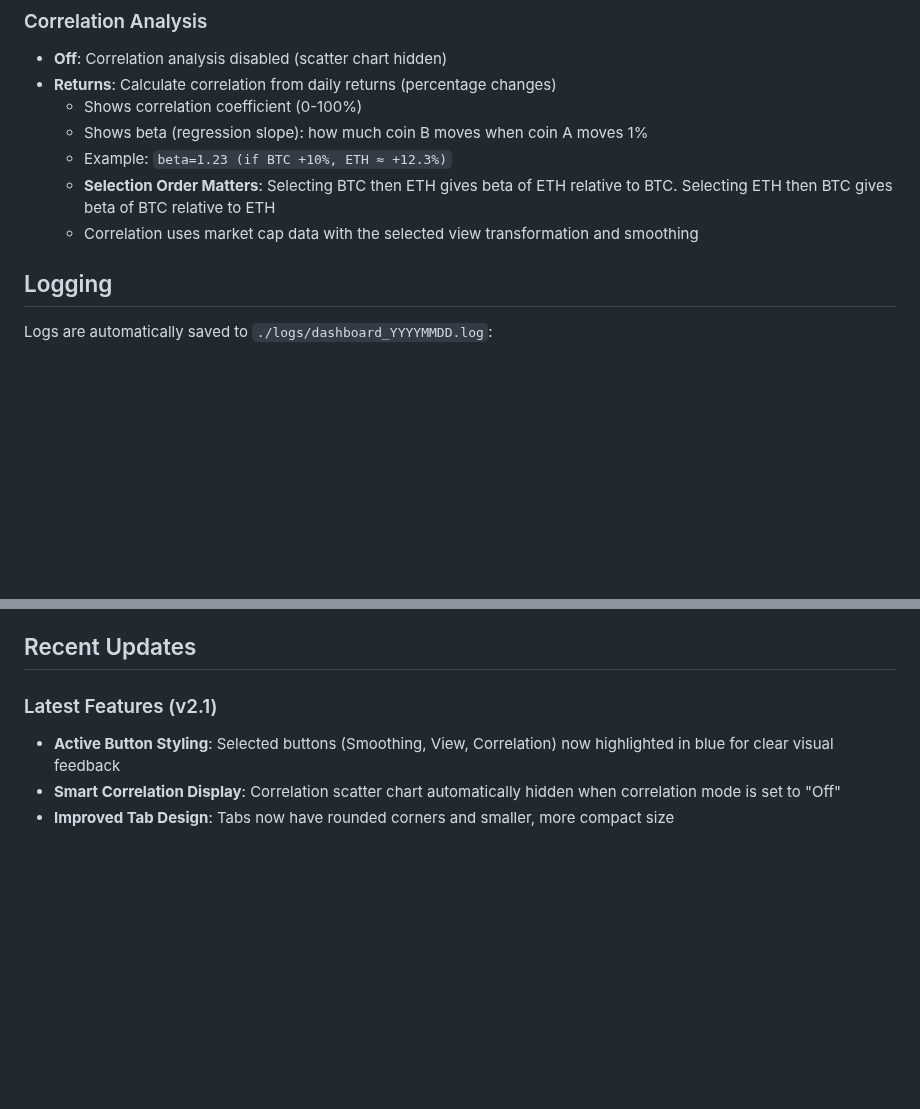
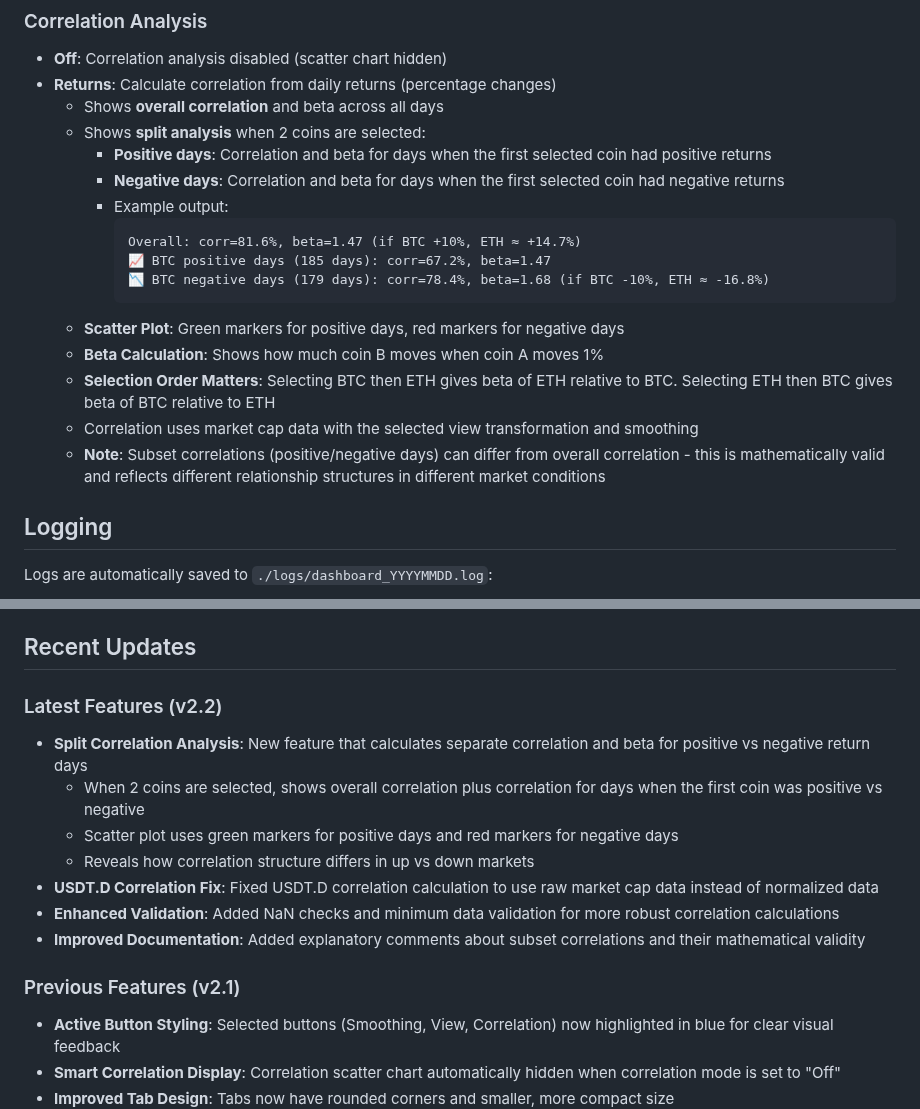
Before and after one commit to NimaArnar/CryptoMarket-Dashboard, a Markdown page: README.md, 2 parts joined by grey strips. GitHub-like rendering; blank space fills up the shorter version.

Commit message:
Update README: document split correlation analysis feature (v2.2)

````diff
--- a/README.md
+++ b/README.md
@@ -169,11 +169,21 @@ This ensures market cap accurately reflects price movements even when API supply
 
 - **Off**: Correlation analysis disabled (scatter chart hidden)
 - **Returns**: Calculate correlation from daily returns (percentage changes)
-  - Shows correlation coefficient (0-100%)
-  - Shows beta (regression slope): how much coin B moves when coin A moves 1%
-  - Example: `beta=1.23 (if BTC +10%, ETH ≈ +12.3%)`
+  - Shows **overall correlation** and beta across all days
+  - Shows **split analysis** when 2 coins are selected:
+    - **Positive days**: Correlation and beta for days when the first selected coin had positive returns
+    - **Negative days**: Correlation and beta for days when the first selected coin had negative returns
+    - Example output:
+      ```
+      Overall: corr=81.6%, beta=1.47 (if BTC +10%, ETH ≈ +14.7%)
+      📈 BTC positive days (185 days): corr=67.2%, beta=1.47
+      📉 BTC negative days (179 days): corr=78.4%, beta=1.68 (if BTC -10%, ETH ≈ -16.8%)
+      ```
+  - **Scatter Plot**: Green markers for positive days, red markers for negative days
+  - **Beta Calculation**: Shows how much coin B moves when coin A moves 1%
   - **Selection Order Matters**: Selecting BTC then ETH gives beta of ETH relative to BTC. Selecting ETH then BTC gives beta of BTC relative to ETH
   - Correlation uses market cap data with the selected view transformation and smoothing
+  - **Note**: Subset correlations (positive/negative days) can differ from overall correlation - this is mathematically valid and reflects different relationship structures in different market conditions
 
 ## Logging
 
@@ -203,7 +213,16 @@ If you hit rate limits:
 
 ## Recent Updates
 
-### Latest Features (v2.1)
+### Latest Features (v2.2)
+- **Split Correlation Analysis**: New feature that calculates separate correlation and beta for positive vs negative return days
+  - When 2 coins are selected, shows overall correlation plus correlation for days when the first coin was positive vs negative
+  - Scatter plot uses green markers for positive days and red markers for negative days
+  - Reveals how correlation structure differs in up vs down markets
+- **USDT.D Correlation Fix**: Fixed USDT.D correlation calculation to use raw market cap data instead of normalized data
+- **Enhanced Validation**: Added NaN checks and minimum data validation for more robust correlation calculations
+- **Improved Documentation**: Added explanatory comments about subset correlations and their mathematical validity
+
+### Previous Features (v2.1)
 - **Active Button Styling**: Selected buttons (Smoothing, View, Correlation) now highlighted in blue for clear visual feedback
 - **Smart Correlation Display**: Correlation scatter chart automatically hidden when correlation mode is set to "Off"
 - **Improved Tab Design**: Tabs now have rounded corners and smaller, more compact size
````
